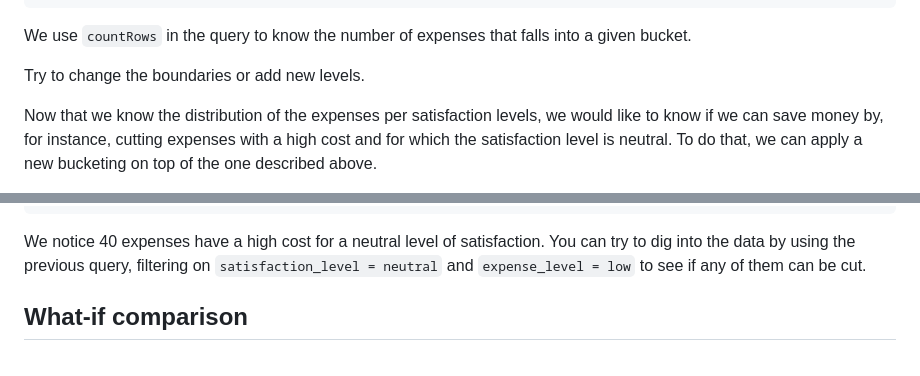
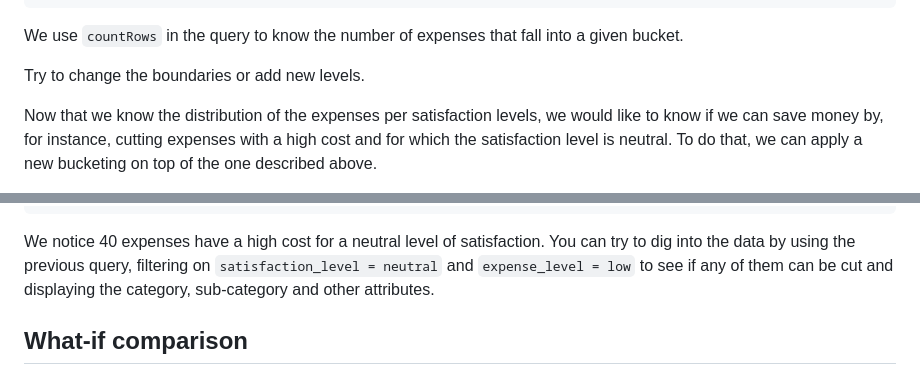
Before and after one commit to squashql/squashql-showcase, a Markdown page: TUTORIAL.md, 2 parts joined by grey strips. GitHub-like rendering; folded sections open.

Commit message:
update TUTO.md

````diff
--- a/TUTORIAL.md
+++ b/TUTORIAL.md
@@ -390,7 +390,7 @@ const query = from(budget._name)
 ```
 </details>
 
-We use `countRows` in the query to know the number of expenses that falls into a given bucket.
+We use `countRows` in the query to know the number of expenses that fall into a given bucket.
 
 Try to change the boundaries or add new levels.
 
@@ -459,7 +459,8 @@ const query = from(budget._name)
 </details>
 
 We notice 40 expenses have a high cost for a neutral level of satisfaction. You can try to dig into the data by using the
-previous query, filtering on `satisfaction_level = neutral` and `expense_level = low` to see if any of them can be cut.
+previous query, filtering on `satisfaction_level = neutral` and `expense_level = low` to see if any of them can be cut and
+displaying the category, sub-category and other attributes.
 
 ## What-if comparison
 
````
